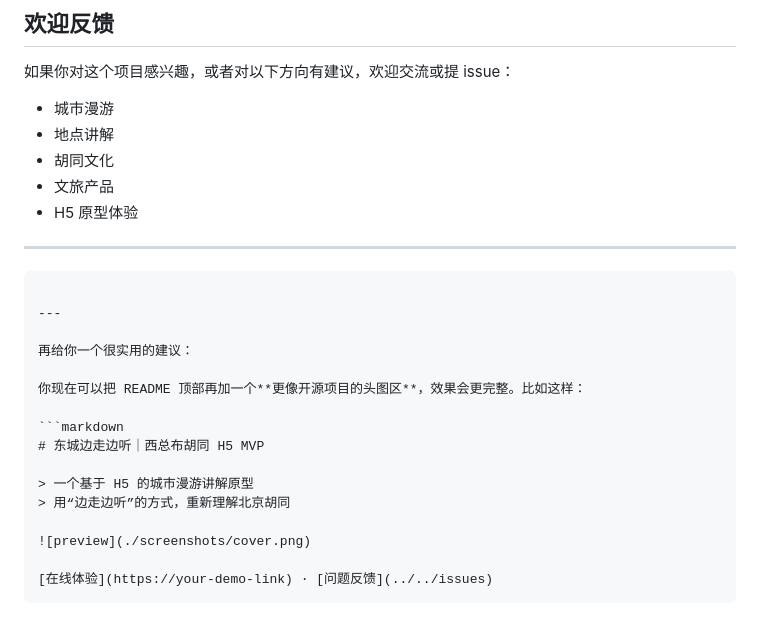
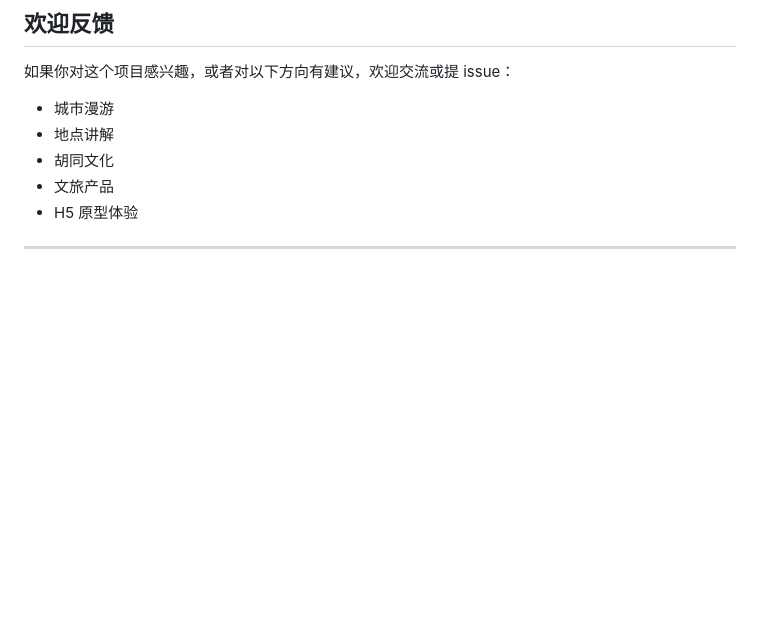
Before and after one commit to liuxiaook/citywalk, a Markdown page: README.md, the part around the change. Rendered like a GitHub page; blank space fills up the shorter version.

`````diff
--- a/README.md
+++ b/README.md
@@ -303,22 +303,3 @@ npx serve .
 * H5 原型体验
 
 ---
-
-````
-
----
-
-再给你一个很实用的建议：
-
-你现在可以把 README 顶部再加一个**更像开源项目的头图区**，效果会更完整。比如这样：
-
-```markdown
-# 东城边走边听｜西总布胡同 H5 MVP
-
-> 一个基于 H5 的城市漫游讲解原型
-> 用“边走边听”的方式，重新理解北京胡同
-
-![preview](./screenshots/cover.png)
-
-[在线体验](https://your-demo-link) · [问题反馈](../../issues)
-````
`````
